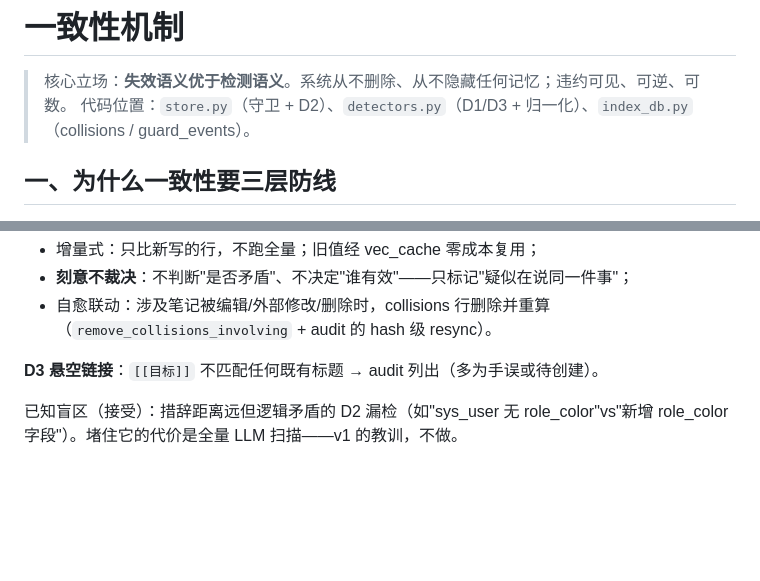
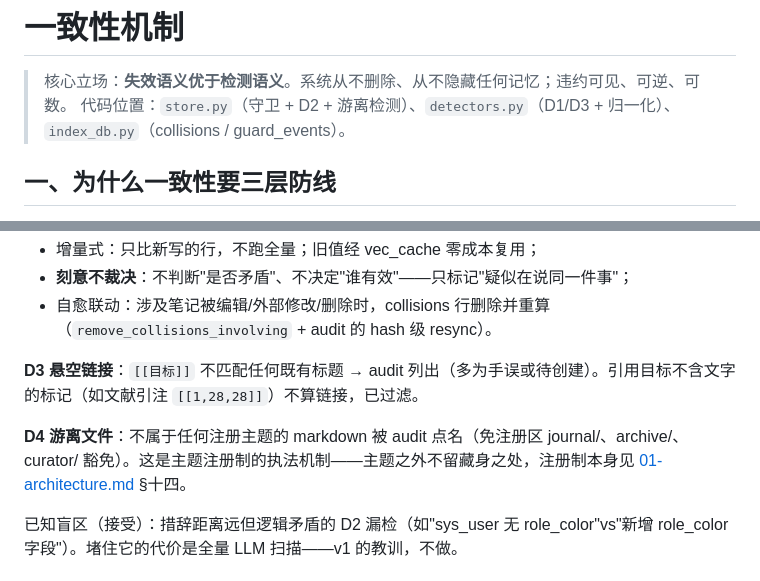
Before and after one commit to agent-memory-atlas-archive/yachen4ever--yacmemo, a Markdown page: docs/04-consistency.md, 2 parts joined by grey strips. Drawn GitHub-style; blank space fills up the shorter version.

Commit message:
docs: 08 健康页补主题一览/提案计数；04 补 D4 游离文件检测与引注过滤说明

```diff
--- a/docs/04-consistency.md
+++ b/docs/04-consistency.md
@@ -1,7 +1,7 @@
 # 一致性机制
 
 > 核心立场：**失效语义优于检测语义**。系统从不删除、从不隐藏任何记忆；违约可见、可逆、可数。
-> 代码位置：`store.py`（守卫 + D2）、`detectors.py`（D1/D3 + 归一化）、`index_db.py`（collisions / guard_events）。
+> 代码位置：`store.py`（守卫 + D2 + 游离检测）、`detectors.py`（D1/D3 + 归一化）、`index_db.py`（collisions / guard_events）。
 
 ## 一、为什么一致性要三层防线
 
@@ -45,7 +45,9 @@
 - **刻意不裁决**：不判断"是否矛盾"、不决定"谁有效"——只标记"疑似在说同一件事"；
 - 自愈联动：涉及笔记被编辑/外部修改/删除时，collisions 行删除并重算（`remove_collisions_involving` + audit 的 hash 级 resync）。
 
-**D3 悬空链接**：`[[目标]]` 不匹配任何既有标题 → audit 列出（多为手误或待创建）。
+**D3 悬空链接**：`[[目标]]` 不匹配任何既有标题 → audit 列出（多为手误或待创建）。引用目标不含文字的标记（如文献引注 `[[1,28,28]]`）不算链接，已过滤。
+
+**D4 游离文件**：不属于任何注册主题的 markdown 被 audit 点名（免注册区 journal/、archive/、curator/ 豁免）。这是主题注册制的执法机制——主题之外不留藏身之处，注册制本身见 [01-architecture.md](01-architecture.md) §十四。
 
 已知盲区（接受）：措辞距离远但逻辑矛盾的 D2 漏检（如"sys_user 无 role_color"vs"新增 role_color 字段"）。堵住它的代价是全量 LLM 扫描——v1 的教训，不做。
 
```
Also changed, not shown: docs/08-webui.md (+2 -1 lines).
